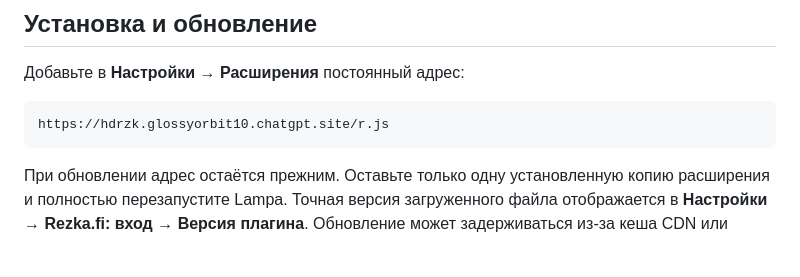
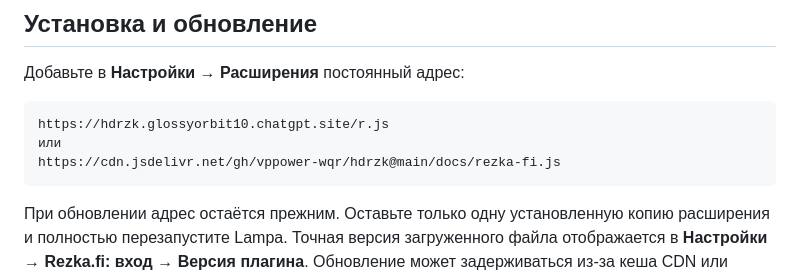
Before and after one commit to vppower-wqr/hdrzk, a Markdown page: README.md, the part around the change. Drawn GitHub-style; blank space fills up the shorter version.

Commit message:
Update README with alternative extension URLs
Добавлены альтернативные адреса для установки расширения и уточнения по обновлению.

````diff
--- a/README.md
+++ b/README.md
@@ -8,6 +8,8 @@
 
 ```text
 https://hdrzk.glossyorbit10.chatgpt.site/r.js
+или
+https://cdn.jsdelivr.net/gh/vppower-wqr/hdrzk@main/docs/rezka-fi.js
 ```
 
 При обновлении адрес остаётся прежним. Оставьте только одну установленную копию расширения и полностью перезапустите Lampa. Точная версия загруженного файла отображается в **Настройки → Rezka.fi: вход → Версия плагина**. Обновление может задерживаться из-за кеша CDN или приложения.
````
